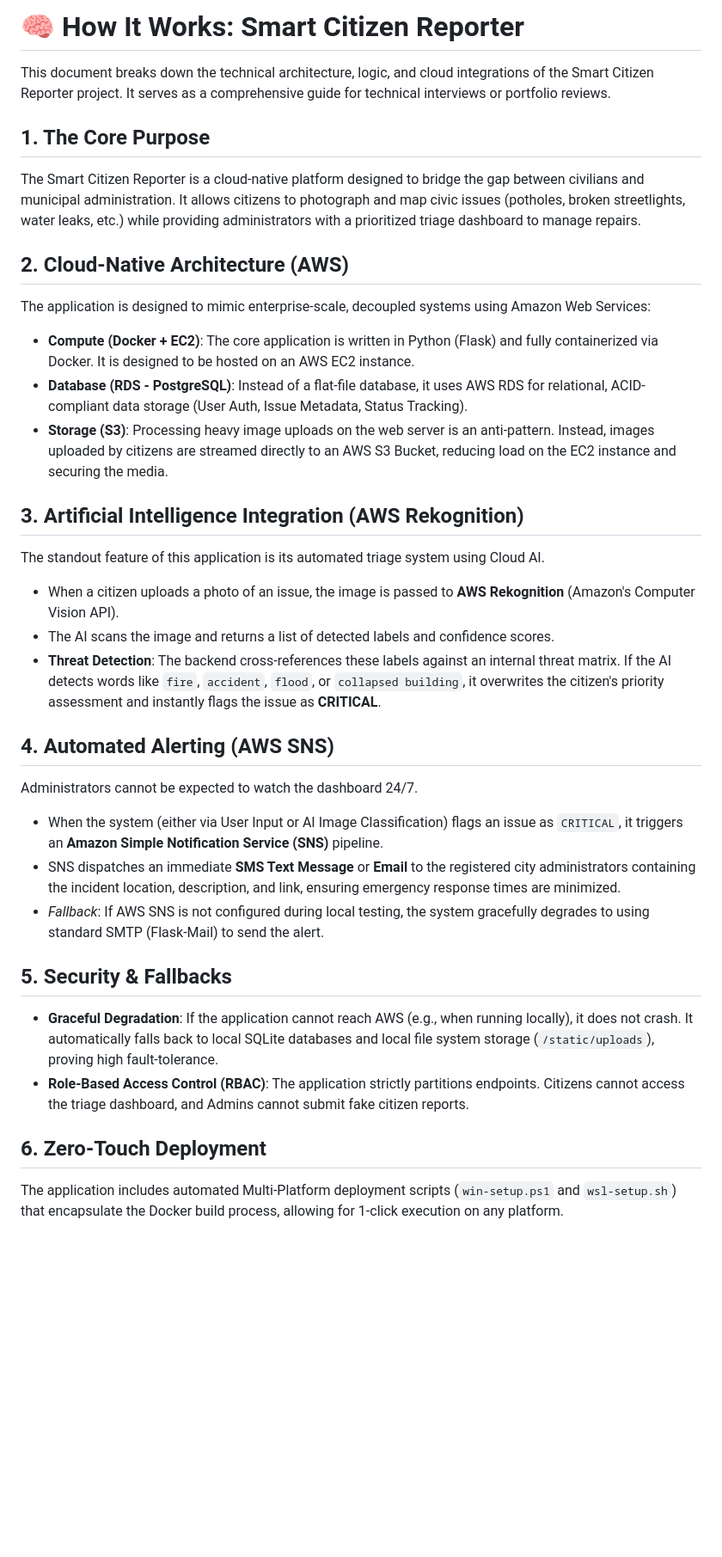
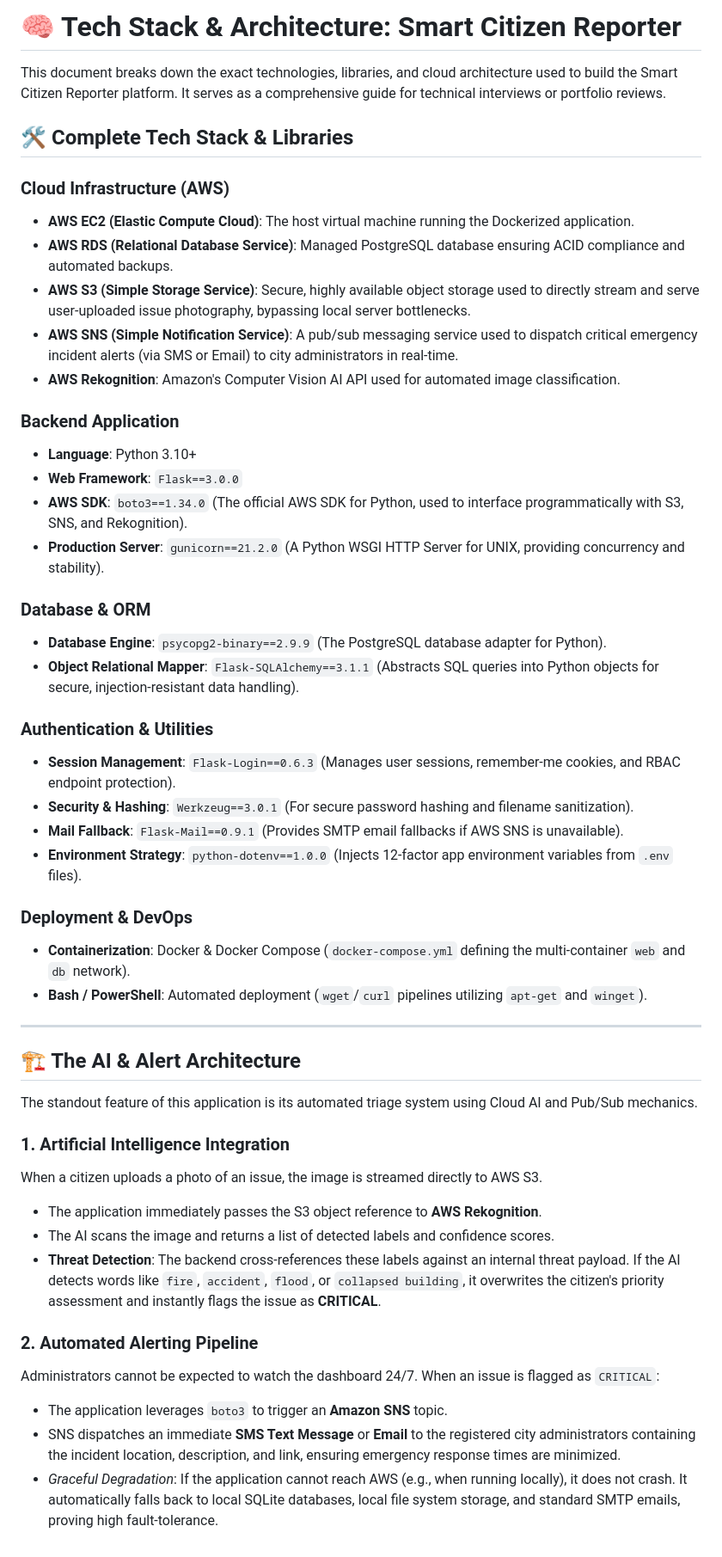
Before and after one commit to 1Z4t-R3p0/Projects, a Markdown page: EXPLAIN.md, the part around the change. Shown at 86% size. Drawn GitHub-style; blank space fills up the shorter version.

Commit message:
Update EXPLAIN.md with complete Tech Stack, AWS SDK, and Libraries overview

```diff
--- a/EXPLAIN.md
+++ b/EXPLAIN.md
@@ -1,31 +1,50 @@
-# 🧠 How It Works: Smart Citizen Reporter
+# 🧠 Tech Stack & Architecture: Smart Citizen Reporter
 
-This document breaks down the technical architecture, logic, and cloud integrations of the Smart Citizen Reporter project. It serves as a comprehensive guide for technical interviews or portfolio reviews.
+This document breaks down the exact technologies, libraries, and cloud architecture used to build the Smart Citizen Reporter platform. It serves as a comprehensive guide for technical interviews or portfolio reviews.
 
-## 1. The Core Purpose
-The Smart Citizen Reporter is a cloud-native platform designed to bridge the gap between civilians and municipal administration. It allows citizens to photograph and map civic issues (potholes, broken streetlights, water leaks, etc.) while providing administrators with a prioritized triage dashboard to manage repairs.
+## 🛠️ Complete Tech Stack & Libraries
 
-## 2. Cloud-Native Architecture (AWS)
-The application is designed to mimic enterprise-scale, decoupled systems using Amazon Web Services:
-*   **Compute (Docker + EC2)**: The core application is written in Python (Flask) and fully containerized via Docker. It is designed to be hosted on an AWS EC2 instance.
-*   **Database (RDS - PostgreSQL)**: Instead of a flat-file database, it uses AWS RDS for relational, ACID-compliant data storage (User Auth, Issue Metadata, Status Tracking).
-*   **Storage (S3)**: Processing heavy image uploads on the web server is an anti-pattern. Instead, images uploaded by citizens are streamed directly to an AWS S3 Bucket, reducing load on the EC2 instance and securing the media.
+### Cloud Infrastructure (AWS)
+*   **AWS EC2 (Elastic Compute Cloud)**: The host virtual machine running the Dockerized application.
+*   **AWS RDS (Relational Database Service)**: Managed PostgreSQL database ensuring ACID compliance and automated backups.
+*   **AWS S3 (Simple Storage Service)**: Secure, highly available object storage used to directly stream and serve user-uploaded issue photography, bypassing local server bottlenecks.
+*   **AWS SNS (Simple Notification Service)**: A pub/sub messaging service used to dispatch critical emergency incident alerts (via SMS or Email) to city administrators in real-time.
+*   **AWS Rekognition**: Amazon's Computer Vision AI API used for automated image classification.
 
-## 3. Artificial Intelligence Integration (AWS Rekognition)
-The standout feature of this application is its automated triage system using Cloud AI.
-*   When a citizen uploads a photo of an issue, the image is passed to **AWS Rekognition** (Amazon's Computer Vision API).
+### Backend Application
+*   **Language**: Python 3.10+
+*   **Web Framework**: `Flask==3.0.0`
+*   **AWS SDK**: `boto3==1.34.0` (The official AWS SDK for Python, used to interface programmatically with S3, SNS, and Rekognition).
+*   **Production Server**: `gunicorn==21.2.0` (A Python WSGI HTTP Server for UNIX, providing concurrency and stability).
+
+### Database & ORM
+*   **Database Engine**: `psycopg2-binary==2.9.9` (The PostgreSQL database adapter for Python).
+*   **Object Relational Mapper**: `Flask-SQLAlchemy==3.1.1` (Abstracts SQL queries into Python objects for secure, injection-resistant data handling).
+
+### Authentication & Utilities
+*   **Session Management**: `Flask-Login==0.6.3` (Manages user sessions, remember-me cookies, and RBAC endpoint protection).
+*   **Security & Hashing**: `Werkzeug==3.0.1` (For secure password hashing and filename sanitization).
+*   **Mail Fallback**: `Flask-Mail==0.9.1` (Provides SMTP email fallbacks if AWS SNS is unavailable).
+*   **Environment Strategy**: `python-dotenv==1.0.0` (Injects 12-factor app environment variables from `.env` files).
+
+### Deployment & DevOps
+*   **Containerization**: Docker & Docker Compose (`docker-compose.yml` defining the multi-container `web` and `db` network).
+*   **Bash / PowerShell**: Automated deployment (`wget`/`curl` pipelines utilizing `apt-get` and `winget`).
+
+---
+
+## 🏗️ The AI & Alert Architecture
+
+The standout feature of this application is its automated triage system using Cloud AI and Pub/Sub mechanics.
+
+### 1. Artificial Intelligence Integration
+When a citizen uploads a photo of an issue, the image is streamed directly to AWS S3.
+*   The application immediately passes the S3 object reference to **AWS Rekognition**.
 *   The AI scans the image and returns a list of detected labels and confidence scores.
-*   **Threat Detection**: The backend cross-references these labels against an internal threat matrix. If the AI detects words like `fire`, `accident`, `flood`, or `collapsed building`, it overwrites the citizen's priority assessment and instantly flags the issue as **CRITICAL**.
+*   **Threat Detection**: The backend cross-references these labels against an internal threat payload. If the AI detects words like `fire`, `accident`, `flood`, or `collapsed building`, it overwrites the citizen's priority assessment and instantly flags the issue as **CRITICAL**.
 
-## 4. Automated Alerting (AWS SNS)
-Administrators cannot be expected to watch the dashboard 24/7.
-*   When the system (either via User Input or AI Image Classification) flags an issue as `CRITICAL`, it triggers an **Amazon Simple Notification Service (SNS)** pipeline.
+### 2. Automated Alerting Pipeline
+Administrators cannot be expected to watch the dashboard 24/7. When an issue is flagged as `CRITICAL`:
+*   The application leverages `boto3` to trigger an **Amazon SNS** topic.
 *   SNS dispatches an immediate **SMS Text Message** or **Email** to the registered city administrators containing the incident location, description, and link, ensuring emergency response times are minimized.
-*   *Fallback*: If AWS SNS is not configured during local testing, the system gracefully degrades to using standard SMTP (Flask-Mail) to send the alert.
-
-## 5. Security & Fallbacks
-*   **Graceful Degradation**: If the application cannot reach AWS (e.g., when running locally), it does not crash. It automatically falls back to local SQLite databases and local file system storage (`/static/uploads`), proving high fault-tolerance.
-*   **Role-Based Access Control (RBAC)**: The application strictly partitions endpoints. Citizens cannot access the triage dashboard, and Admins cannot submit fake citizen reports.
-
-## 6. Zero-Touch Deployment
-The application includes automated Multi-Platform deployment scripts (`win-setup.ps1` and `wsl-setup.sh`) that encapsulate the Docker build process, allowing for 1-click execution on any platform.
+*   *Graceful Degradation*: If the application cannot reach AWS (e.g., when running locally), it does not crash. It automatically falls back to local SQLite databases, local file system storage, and standard SMTP emails, proving high fault-tolerance.
```
